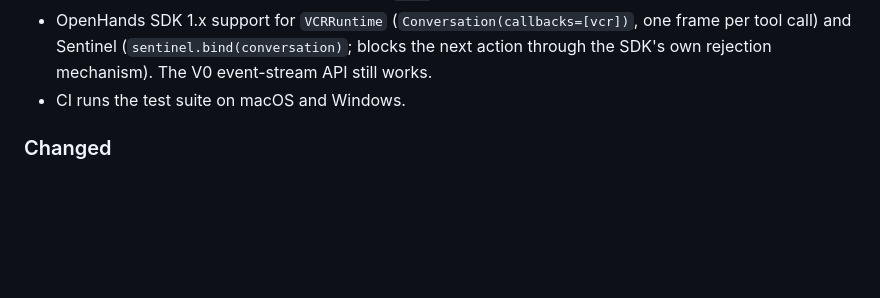
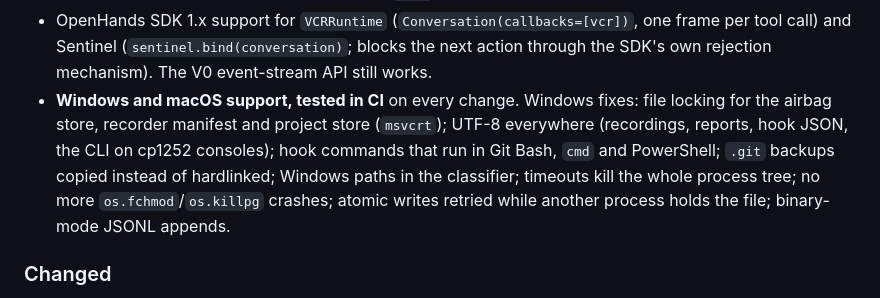
Before and after one commit to ixchio/agent-vcr, a Markdown page: CHANGELOG.md, the part around the change. Drawn GitHub-style; blank space fills up the shorter version.

```diff
--- a/CHANGELOG.md
+++ b/CHANGELOG.md
@@ -41,7 +41,12 @@ and this project adheres to [Semantic Versioning](https://semver.org/spec/v2.0.0
 - OpenHands SDK 1.x support for `VCRRuntime` (`Conversation(callbacks=[vcr])`, one frame per
   tool call) and Sentinel (`sentinel.bind(conversation)`; blocks the next action through the
   SDK's own rejection mechanism). The V0 event-stream API still works.
-- CI runs the test suite on macOS and Windows.
+- **Windows and macOS support, tested in CI** on every change. Windows fixes: file locking for the
+  airbag store, recorder manifest and project store (`msvcrt`); UTF-8 everywhere (recordings,
+  reports, hook JSON, the CLI on cp1252 consoles); hook commands that run in Git Bash, `cmd` and
+  PowerShell; `.git` backups copied instead of hardlinked; Windows paths in the classifier;
+  timeouts kill the whole process tree; no more `os.fchmod`/`os.killpg` crashes; atomic writes
+  retried while another process holds the file; binary-mode JSONL appends.
 
 ### Changed
 - The `openhands` extra installs `openhands-sdk` and `openhands-tools` (Python 3.12+); the old
```
Also changed, not shown: README.md (+2 -1 lines), docs/faq.md (+12 -7 lines).
